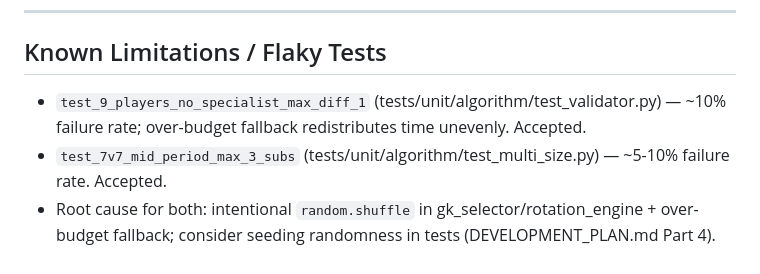
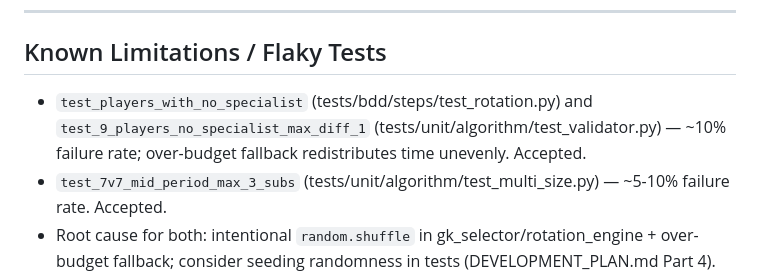
Before and after one commit to alasdair-carr-bluefruit/footballappproject, a Markdown page: CLAUDE.md, the part around the change. Drawn GitHub-style.

Commit message:
Fix flaky-test name in CLAUDE.md (test_players_with_no_specialist exists in BDD steps)
Co-Authored-By: Claude Fable 5 <noreply@anthropic.com>

```diff
--- a/CLAUDE.md
+++ b/CLAUDE.md
@@ -229,7 +229,7 @@ GameConfig
 
 ## Known Limitations / Flaky Tests
 
-- `test_9_players_no_specialist_max_diff_1` (tests/unit/algorithm/test_validator.py) — ~10% failure rate; over-budget fallback redistributes time unevenly. Accepted.
+- `test_players_with_no_specialist` (tests/bdd/steps/test_rotation.py) and `test_9_players_no_specialist_max_diff_1` (tests/unit/algorithm/test_validator.py) — ~10% failure rate; over-budget fallback redistributes time unevenly. Accepted.
 - `test_7v7_mid_period_max_3_subs` (tests/unit/algorithm/test_multi_size.py) — ~5-10% failure rate. Accepted.
 - Root cause for both: intentional `random.shuffle` in gk_selector/rotation_engine + over-budget fallback; consider seeding randomness in tests (DEVELOPMENT_PLAN.md Part 4).
 - Position variety (≤2 types) can be violated for 9-player no-specialist squads. Accepted as algorithm warning.
```
